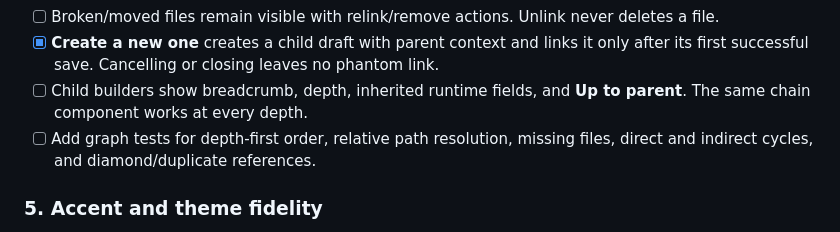
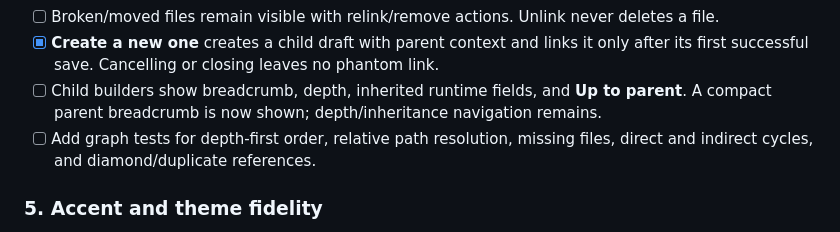
Before and after one commit to devnull03/islandora_workbench_gui, a Markdown page: docs/plans/ui-quality-pass.md, the part around the change. GitHub-like rendering.

Commit message:
docs: track child builder context progress

```diff
--- a/docs/plans/ui-quality-pass.md
+++ b/docs/plans/ui-quality-pass.md
@@ -78,8 +78,8 @@ items with `[x]`; do not combine the recursive-chain work with cosmetic changes.
 - [ ] Broken/moved files remain visible with relink/remove actions. Unlink never deletes a file.
 - [x] **Create a new one** creates a child draft with parent context and links it only after its
   first successful save. Cancelling or closing leaves no phantom link.
-- [ ] Child builders show breadcrumb, depth, inherited runtime fields, and **Up to parent**. The
-  same chain component works at every depth.
+- [ ] Child builders show breadcrumb, depth, inherited runtime fields, and **Up to parent**. A
+  compact parent breadcrumb is now shown; depth/inheritance navigation remains.
 - [ ] Add graph tests for depth-first order, relative path resolution, missing files, direct and
   indirect cycles, and diamond/duplicate references.
 
```
